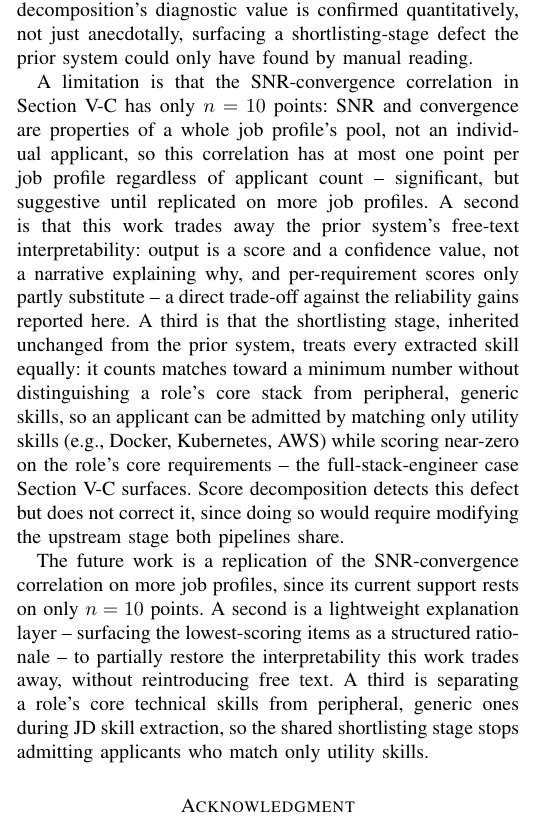
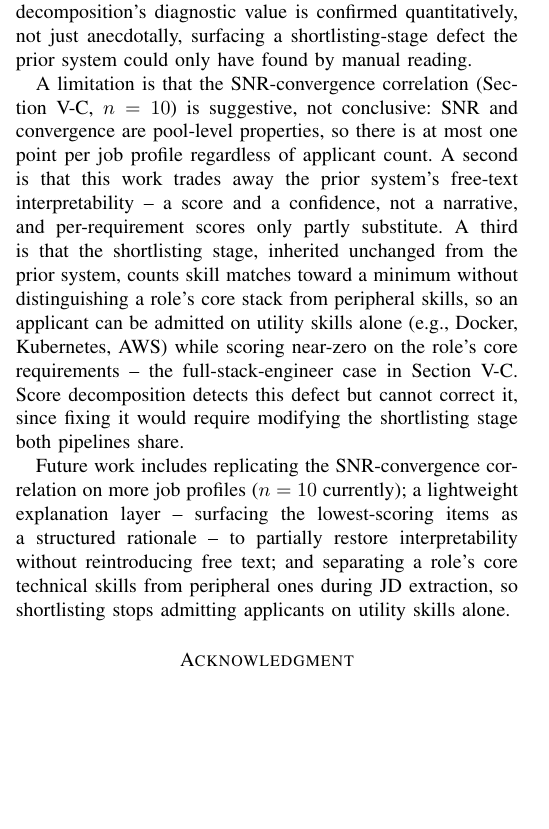
Before and after one commit to jessieangelicauni/hire-rank, a LaTeX paper (docs/paper2_jev.tex): part of one column of page 5 of 6, cut so that both start at the same text, the shorter picture padded with empty space. Compiled offline with pdfLaTeX.

Commit message:
docs: tighten Limitations/Future Work paragraphs in paper2
Continues the shortening pass -- same 3 limitations and 3 future-work
items, no content dropped, just tighter wording (4730 -> 4661 words).

Co-Authored-By: Claude Sonnet 5 <noreply@anthropic.com>

```diff
--- a/docs/paper2_jev.tex
+++ b/docs/paper2_jev.tex
@@ -225,9 +225,9 @@ As shown in Table~\ref{tab_comparison}, this system is not better in every way:
 \section{Conclusion}
 This paper replaced the free-text assessment and iterative tournament-ranking stages of an existing pipeline with Jev, TypeSafe AI's first System One Model, and validated three adaptations -- criteria-grounded question design, structured score decomposition as a diagnostic signal, and multi-call ensemble averaging -- each motivated by a reliability problem observed in practice. As Table~\ref{tab_comparison} makes clear, the result is not a uniform improvement over the prior system: it trades a little ranking stability and all free-text interpretability for roughly half the model calls, no tournament infrastructure, and a native calibrated confidence the prior system never had. Criteria-grounded design is strongly validated for the per-requirement Score questions ($r=0.743$, $p<0.001$, $n=869$) and, with a smaller pooled effect, for the seniority and education Score questions ($r=0.38$); the single, low-$n$ overall-fit question does not reach significance on its own, though it is answered by the same fixed criteria as the per-requirement questions it is paired with in every call. Score decomposition's diagnostic value is confirmed quantitatively, not just anecdotally, surfacing a shortlisting-stage defect the prior system could only have found by manual reading.
 
-A limitation is that the SNR-convergence correlation in Section V-C has only $n=10$ points: SNR and convergence are properties of a whole job profile's pool, not an individual applicant, so this correlation has at most one point per job profile regardless of applicant count -- significant, but suggestive until replicated on more job profiles. A second is that this work trades away the prior system's free-text interpretability: output is a score and a confidence value, not a narrative explaining why, and per-requirement scores only partly substitute -- a direct trade-off against the reliability gains reported here. A third is that the shortlisting stage, inherited unchanged from the prior system, treats every extracted skill equally: it counts matches toward a minimum number without distinguishing a role's core stack from peripheral, generic skills, so an applicant can be admitted by matching only utility skills (e.g., Docker, Kubernetes, AWS) while scoring near-zero on the role's core requirements -- the full-stack-engineer case Section V-C surfaces. Score decomposition detects this defect but does not correct it, since doing so would require modifying the upstream stage both pipelines share.
+A limitation is that the SNR-convergence correlation (Section V-C, $n=10$) is suggestive, not conclusive: SNR and convergence are pool-level properties, so there is at most one point per job profile regardless of applicant count. A second is that this work trades away the prior system's free-text interpretability -- a score and a confidence, not a narrative, and per-requirement scores only partly substitute. A third is that the shortlisting stage, inherited unchanged from the prior system, counts skill matches toward a minimum without distinguishing a role's core stack from peripheral skills, so an applicant can be admitted on utility skills alone (e.g., Docker, Kubernetes, AWS) while scoring near-zero on the role's core requirements -- the full-stack-engineer case in Section V-C. Score decomposition detects this defect but cannot correct it, since fixing it would require modifying the shortlisting stage both pipelines share.
 
-The future work is a replication of the SNR-convergence correlation on more job profiles, since its current support rests on only $n=10$ points. A second is a lightweight explanation layer -- surfacing the lowest-scoring items as a structured rationale -- to partially restore the interpretability this work trades away, without reintroducing free text. A third is separating a role's core technical skills from peripheral, generic ones during JD skill extraction, so the shared shortlisting stage stops admitting applicants who match only utility skills.
+Future work includes replicating the SNR-convergence correlation on more job profiles ($n=10$ currently); a lightweight explanation layer -- surfacing the lowest-scoring items as a structured rationale -- to partially restore interpretability without reintroducing free text; and separating a role's core technical skills from peripheral ones during JD extraction, so shortlisting stops admitting applicants on utility skills alone.
 
 \section*{Acknowledgment}
 The authors acknowledge the use of NVIDIA GeForce RTX 4070 Ti SUPER GPU hardware for the local skill/JD-extraction stage, and the open-source LangGraph, sentence-transformers, and PyTorch libraries.
```
